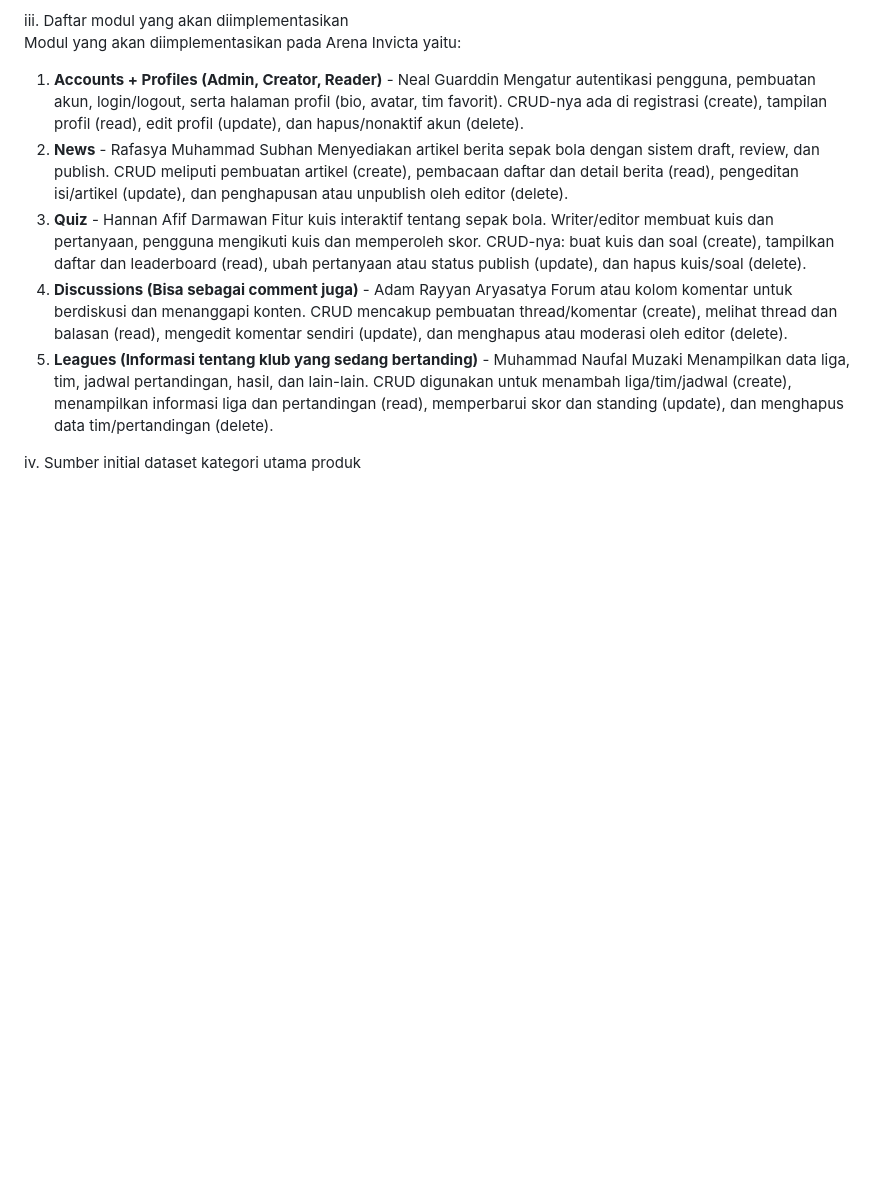
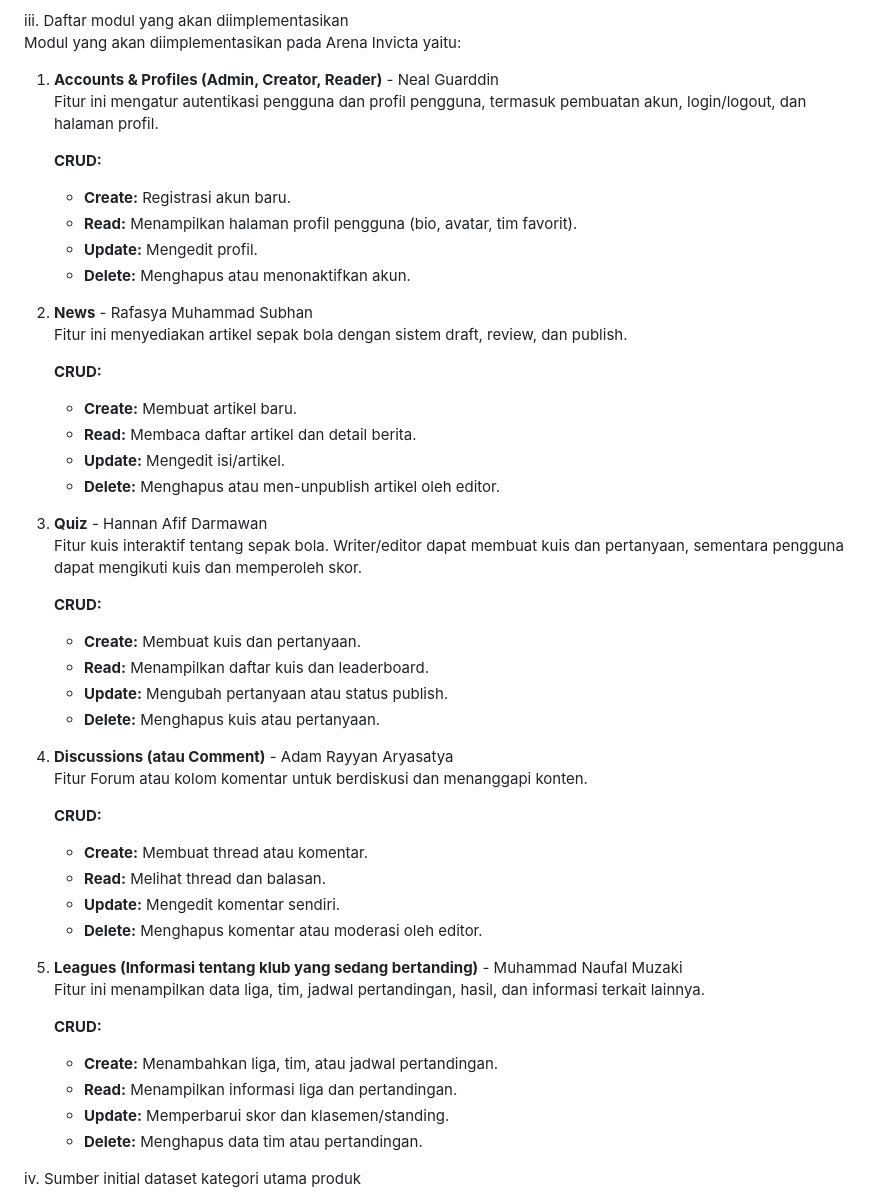
Before and after one commit to grassphobic-A07/arena-invicta, a Markdown page: README.md, the part around one of its changes. Rendered like a GitHub page; blank space fills up the shorter version.

```diff
--- a/README.md
+++ b/README.md
@@ -28,16 +28,50 @@ Kehadiran Arena Invicta memberikan manfaat nyata bagi para penggunanya dalam tig
 
 iii. Daftar modul yang akan diimplementasikan\
 Modul yang akan diimplementasikan pada Arena Invicta yaitu:
-1. **Accounts + Profiles (Admin, Creator, Reader)** - Neal Guarddin
-Mengatur autentikasi pengguna, pembuatan akun, login/logout, serta halaman profil (bio, avatar, tim favorit). CRUD-nya ada di registrasi (create), tampilan profil (read), edit profil (update), dan hapus/nonaktif akun (delete).
-2. **News** - Rafasya Muhammad Subhan
-Menyediakan artikel berita sepak bola dengan sistem draft, review, dan publish. CRUD meliputi pembuatan artikel (create), pembacaan daftar dan detail berita (read), pengeditan isi/artikel (update), dan penghapusan atau unpublish oleh editor (delete).
-3. **Quiz** - Hannan Afif Darmawan
-Fitur kuis interaktif tentang sepak bola. Writer/editor membuat kuis dan pertanyaan, pengguna mengikuti kuis dan memperoleh skor. CRUD-nya: buat kuis dan soal (create), tampilkan daftar dan leaderboard (read), ubah pertanyaan atau status publish (update), dan hapus kuis/soal (delete).
-4. **Discussions (Bisa sebagai comment juga)** - Adam Rayyan Aryasatya
-Forum atau kolom komentar untuk berdiskusi dan menanggapi konten. CRUD mencakup pembuatan thread/komentar (create), melihat thread dan balasan (read), mengedit komentar sendiri (update), dan menghapus atau moderasi oleh editor (delete).
-5. **Leagues (Informasi tentang klub yang sedang bertanding)** - Muhammad Naufal Muzaki
-Menampilkan data liga, tim, jadwal pertandingan, hasil, dan lain-lain. CRUD digunakan untuk menambah liga/tim/jadwal (create), menampilkan informasi liga dan pertandingan (read), memperbarui skor dan standing (update), dan menghapus data tim/pertandingan (delete).
+1. **Accounts & Profiles (Admin, Creator, Reader)** - Neal Guarddin\
+    Fitur ini mengatur autentikasi pengguna dan profil pengguna, termasuk pembuatan akun, login/logout, dan halaman profil.
+
+    **CRUD:**
+    - **Create:** Registrasi akun baru.
+    - **Read:** Menampilkan halaman profil pengguna (bio, avatar, tim favorit).
+    - **Update:** Mengedit profil.
+    - **Delete:** Menghapus atau menonaktifkan akun.
+
+2. **News** - Rafasya Muhammad Subhan\
+    Fitur ini menyediakan artikel sepak bola dengan sistem draft, review, dan publish.
+
+    **CRUD:**
+    - **Create:** Membuat artikel baru.
+    - **Read:** Membaca daftar artikel dan detail berita.
+    - **Update:** Mengedit isi/artikel.
+    - **Delete:** Menghapus atau men-unpublish artikel oleh editor.
+
+3. **Quiz** - Hannan Afif Darmawan\
+    Fitur kuis interaktif tentang sepak bola. Writer/editor dapat membuat kuis dan pertanyaan, sementara pengguna dapat mengikuti kuis dan memperoleh skor.
+
+    **CRUD:**
+    - **Create:** Membuat kuis dan pertanyaan.
+    - **Read:** Menampilkan daftar kuis dan leaderboard.
+    - **Update:** Mengubah pertanyaan atau status publish.
+    - **Delete:** Menghapus kuis atau pertanyaan.
+
+4. **Discussions (atau Comment)** - Adam Rayyan Aryasatya\
+    Fitur Forum atau kolom komentar untuk berdiskusi dan menanggapi konten.
+
+    **CRUD:**
+    - **Create:** Membuat thread atau komentar.
+    - **Read:** Melihat thread dan balasan.
+    - **Update:** Mengedit komentar sendiri.
+    - **Delete:** Menghapus komentar atau moderasi oleh editor.
+
+5. **Leagues (Informasi tentang klub yang sedang bertanding)** - Muhammad Naufal Muzaki\
+    Fitur ini menampilkan data liga, tim, jadwal pertandingan, hasil, dan informasi terkait lainnya.
+
+    **CRUD:**
+    - **Create:** Menambahkan liga, tim, atau jadwal pertandingan.
+    - **Read:** Menampilkan informasi liga dan pertandingan.
+    - **Update:** Memperbarui skor dan klasemen/standing.
+    - **Delete:** Menghapus data tim atau pertandingan.
 
 iv. Sumber initial dataset kategori utama produk
 
```
Also changed, not shown: other parts of README.md (+1 -1 lines).
